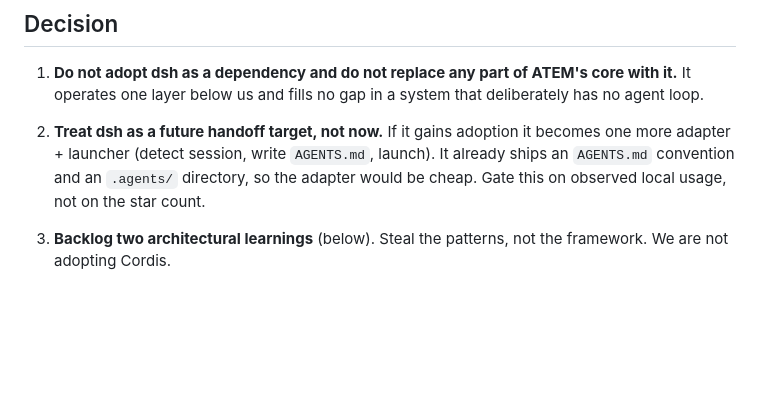
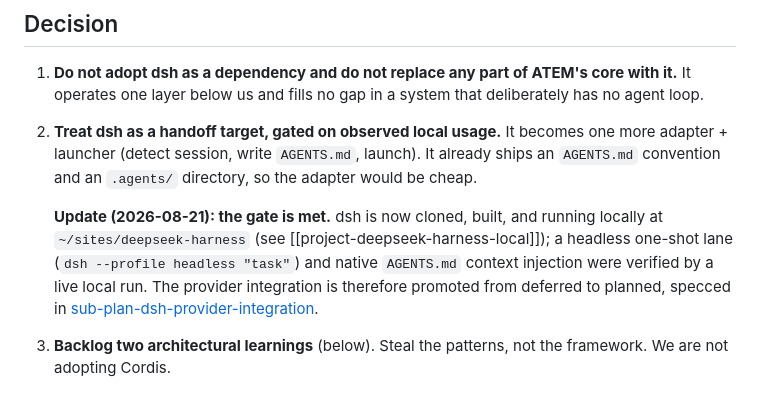
Before and after one commit to Atemndobs/atem-agentic-os, a Markdown page: docs/decisions/002-dsh-harness-peer.md, the part around the change. Rendered like a GitHub page; blank space fills up the shorter version.

```diff
--- a/docs/decisions/002-dsh-harness-peer.md
+++ b/docs/decisions/002-dsh-harness-peer.md
@@ -37,11 +37,18 @@ sits *inside* ATEM's provider matrix, beside Codex and Cursor.
    ATEM's core with it.** It operates one layer below us and fills no
    gap in a system that deliberately has no agent loop.
 
-2. **Treat dsh as a future handoff target, not now.** If it gains
-   adoption it becomes one more adapter + launcher (detect session,
-   write `AGENTS.md`, launch). It already ships an `AGENTS.md`
-   convention and an `.agents/` directory, so the adapter would be
-   cheap. Gate this on observed local usage, not on the star count.
+2. **Treat dsh as a handoff target, gated on observed local usage.**
+   It becomes one more adapter + launcher (detect session, write
+   `AGENTS.md`, launch). It already ships an `AGENTS.md` convention and
+   an `.agents/` directory, so the adapter would be cheap.
+
+   **Update (2026-08-21): the gate is met.** dsh is now cloned, built,
+   and running locally at `~/sites/deepseek-harness` (see
+   [[project-deepseek-harness-local]]); a headless one-shot lane
+   (`dsh --profile headless "task"`) and native `AGENTS.md` context
+   injection were verified by a live local run. The provider
+   integration is therefore promoted from deferred to planned, specced
+   in [sub-plan-dsh-provider-integration](../sub-plan-dsh-provider-integration.md).
 
 3. **Backlog two architectural learnings** (below). Steal the patterns,
    not the framework. We are not adopting Cordis.
```
Also changed, not shown: docs/sub-plan-dsh-provider-integration.md (added, +164 -0 lines).
